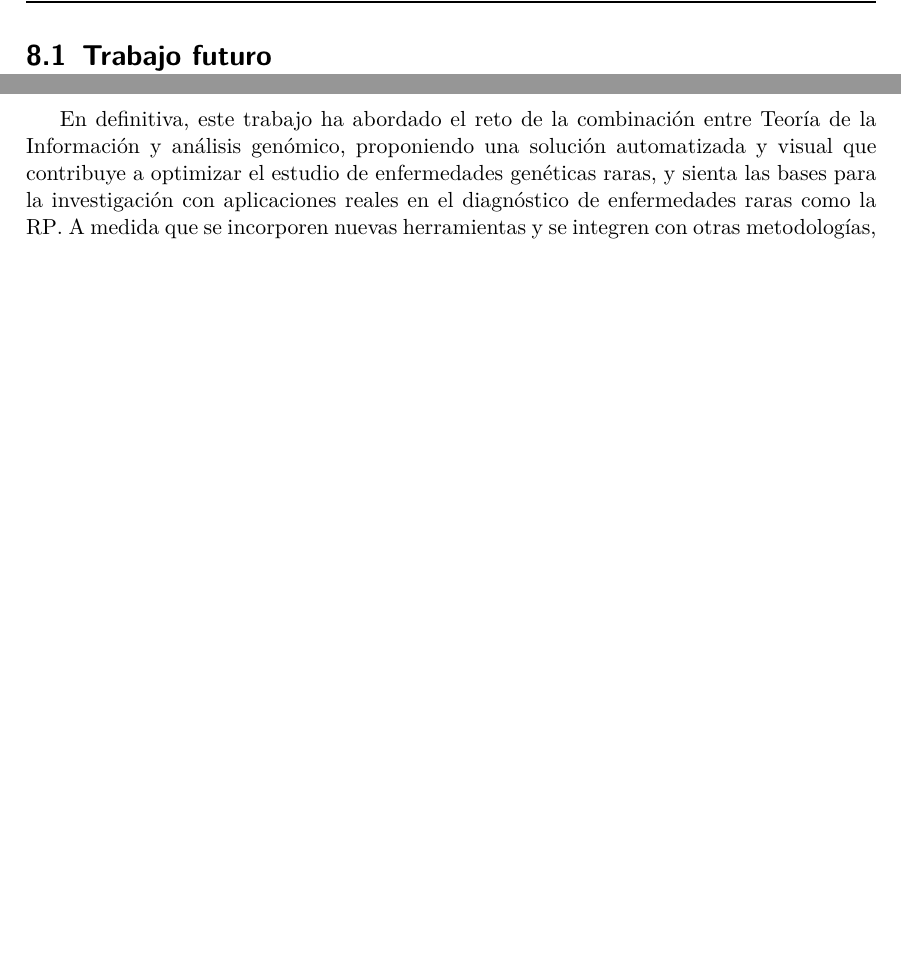
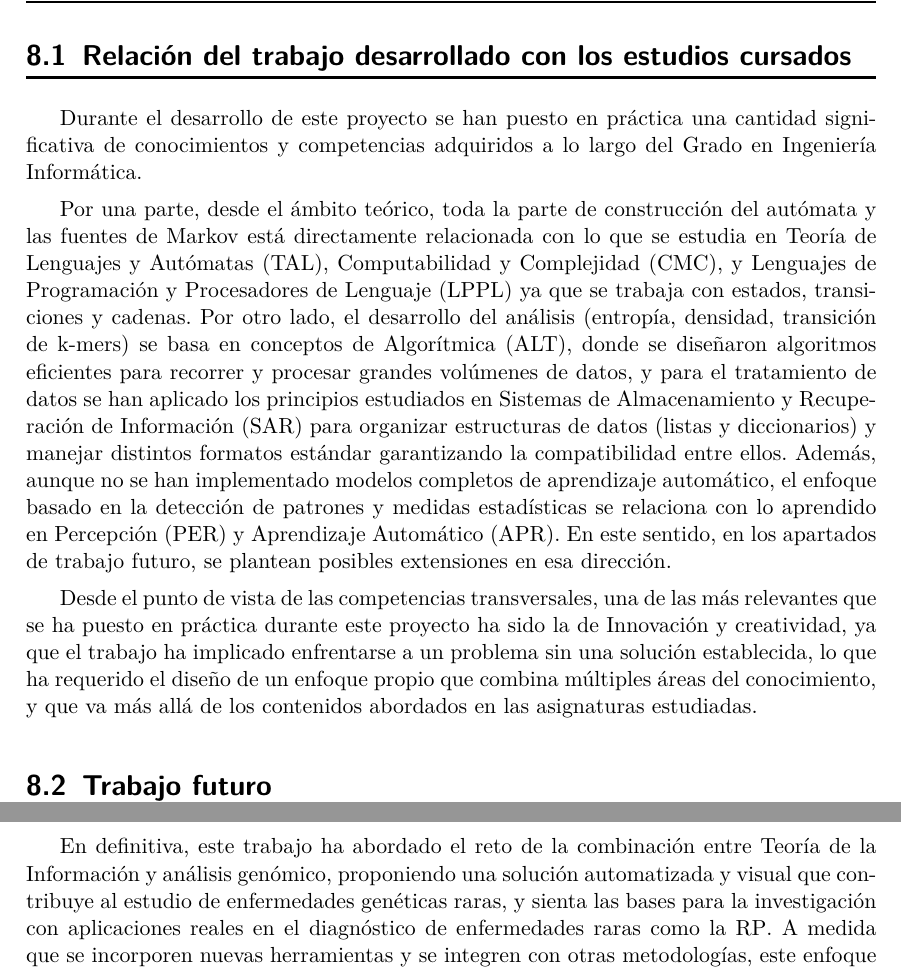
Before and after one commit to cristirofer/Proyecto-Genoma-Humano, a LaTeX thesis (tfgetsinf/plantillatfg.tex): two parts of pages 64 and 65 of 72 before the commit and two parts of pages 64 and 66 of 72 after it, joined at a grey line, cut at the place of the change, the shorter picture padded with empty space. Compiled offline with pdfLaTeX.

Commit message:
arreglos finales

```diff
--- a/tfgetsinf/plantillatfg.tex
+++ b/tfgetsinf/plantillatfg.tex
@@ -1360,6 +1360,15 @@ Sobre la secuencia mutada y la original, se han aplicado diferentes enfoques de
 
 Con el fin de facilitar el uso de esta herramienta a usuarios que no poseen conocimientos avanzados en programación o informática, se ha desarrollado una interfaz gráfica utilizando la librería Streamlit. Esta interfaz permite cargar los archivos genómicos, ajustar los parámetros del análisis (como el tamaño de los k-mers, el orden de Markov o el tamaño de las ventanas), ejecutar el análisis completo, y visualizar los resultados en forma de gráficos. Además, ofrece la posibilidad de descargar los archivos resultantes (como las fuentes de Markov generadas o los informes de mutaciones no aplicadas) para su posterior estudio. Esta capa de abstracción permite que investigadores biomédicos, técnicos de laboratorio o personal sanitario puedan utilizar la herramienta sin necesidad de interactuar directamente con el código, lo que representa un paso importante hacia la usabilidad en contextos clínicos reales.
 
+\section{Relación del trabajo desarrollado con los estudios cursados}
+
+Durante el desarrollo de este proyecto se han puesto en práctica una cantidad significativa de conocimientos y competencias adquiridos a lo largo del Grado en Ingeniería Informática.
+
+Por una parte, desde el ámbito teórico, toda la parte de construcción del autómata y las fuentes de Markov está directamente relacionada con lo que se estudia en Teoría de Lenguajes y Autómatas (TAL), Computabilidad y Complejidad (CMC), y Lenguajes de Programación y Procesadores de Lenguaje (LPPL) ya que se trabaja con estados, transiciones y cadenas. Por otro lado, el desarrollo del análisis (entropía, densidad, transición de k-mers) se basa en conceptos de Algorítmica (ALT), donde se diseñaron algoritmos eficientes para recorrer y procesar grandes volúmenes de datos, y para el tratamiento de datos se han aplicado los principios estudiados en Sistemas de Almacenamiento y Recuperación de Información (SAR) para organizar estructuras de datos (listas y diccionarios) y manejar distintos formatos estándar garantizando la compatibilidad entre ellos. Además, aunque no se han implementado modelos completos de aprendizaje automático, el enfoque basado en la detección de patrones y medidas estadísticas se relaciona con lo aprendido en Percepción (PER) y Aprendizaje Automático (APR). En este sentido, en los apartados de trabajo futuro, se plantean posibles extensiones en esa dirección.
+
+Desde el punto de vista de las competencias transversales, una de las más relevantes que se ha puesto en práctica durante este proyecto ha sido la de Innovación y creatividad, ya que el trabajo ha implicado enfrentarse a un problema sin una solución establecida, lo que ha requerido el diseño de un enfoque propio que combina múltiples áreas del conocimiento, y que va más allá de los contenidos abordados en las asignaturas estudiadas.
+
+
 \section{Trabajo futuro}
 
 Aunque los resultados obtenidos pueden ser prometedores, el presente trabajo puede ampliarse y mejorarse en distintas direcciones:
@@ -1393,7 +1402,7 @@ Aunque en este proyecto se ha utilizado la entropía como herramienta principal
 
 Estas métricas podrían complementar o incluso superar a la entropía en algunos casos, como por ejemplo para comparar distribuciones o medir la cantidad de redundancia en el genoma.\\\\\\
 
-En definitiva, este trabajo ha abordado el reto de la combinación entre Teoría de la Información y análisis genómico, proponiendo una solución automatizada y visual que contribuye a optimizar el estudio de enfermedades genéticas raras, y sienta las bases para la investigación con aplicaciones reales en el diagnóstico de enfermedades raras como la \acs{RP}. A medida que se incorporen nuevas herramientas y se integren con otras metodologías, este enfoque podría evolucionar hacia su uso práctico por parte de profesionales del ámbito de la salud.
+En definitiva, este trabajo ha abordado el reto de la combinación entre Teoría de la Información y análisis genómico, proponiendo una solución automatizada y visual que contribuye al estudio de enfermedades genéticas raras, y sienta las bases para la investigación con aplicaciones reales en el diagnóstico de enfermedades raras como la \acs{RP}. A medida que se incorporen nuevas herramientas y se integren con otras metodologías, este enfoque podría evolucionar hacia su uso práctico por parte de profesionales del ámbito de la salud.
 
 
 
```
Also changed, not shown: tfgetsinf/Graficos_RP.png, tfgetsinf/graf_exp1.png, tfgetsinf/graf_exp2.png, tfgetsinf/graf_exp3.png, tfgetsinf/graf_exp4.png, 7 other files.
